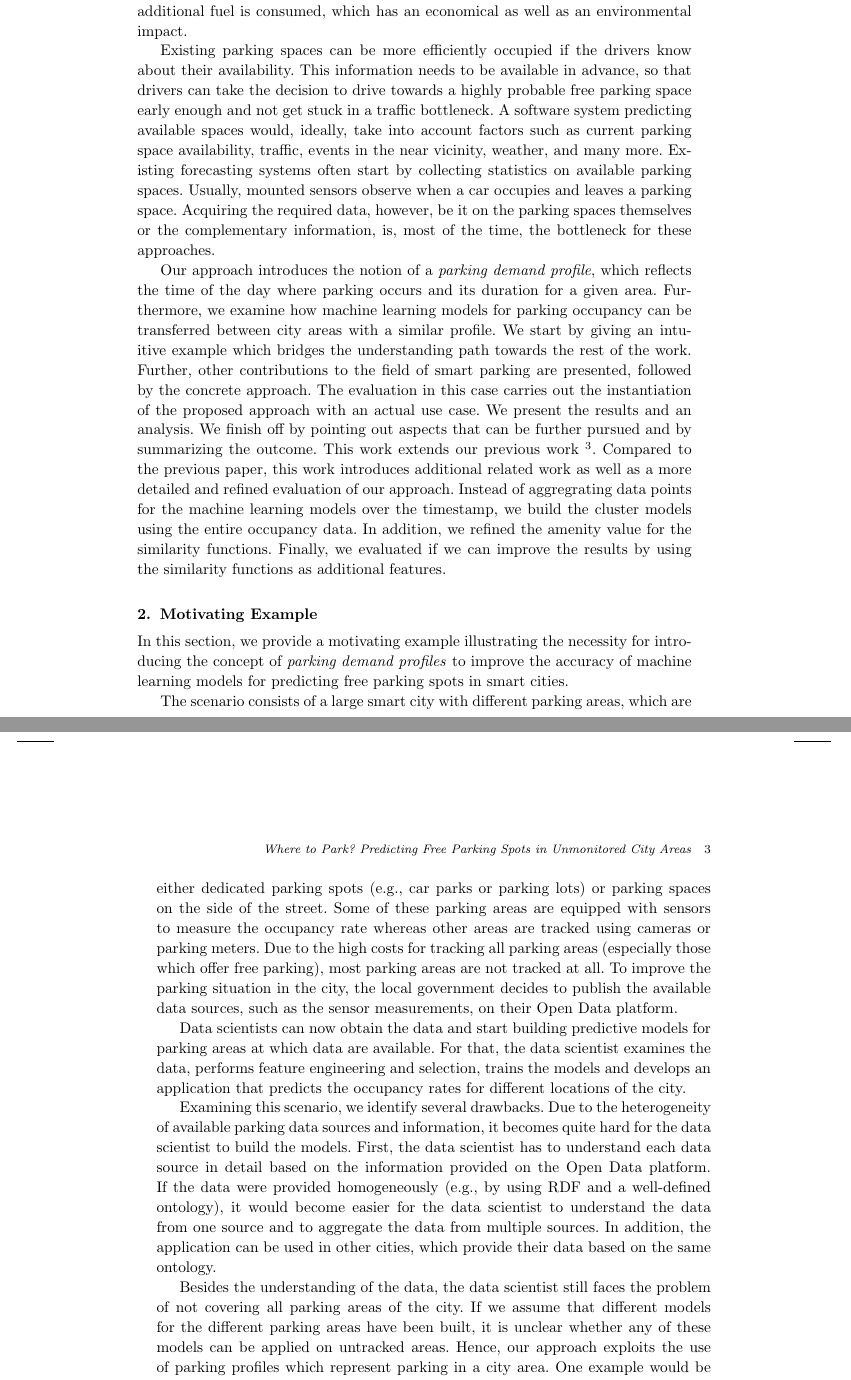
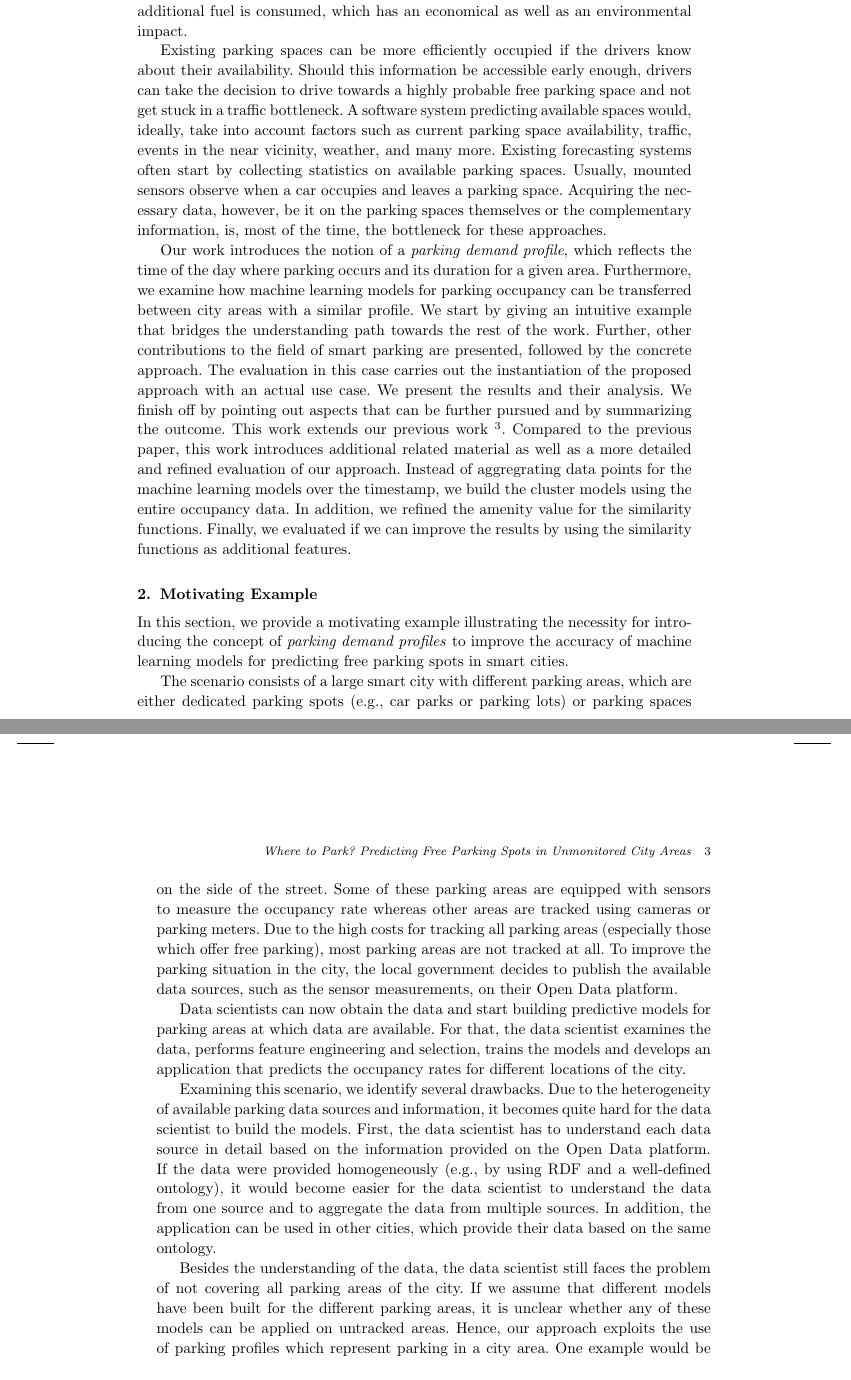
Before and after one commit to andionita/parking-estimator, a LaTeX document (journal_paper/content/parking_paper_ijait.tex, which reads journal_paper/content/parking_paper_content_ijait.tex): two parts of pages 2 and 3 of 34, joined at a grey line, cut so that both start at the same text. Compiled offline with pdfLaTeX.

Commit message:
rephrasings in introduction

```diff
--- a/journal_paper/content/parking_paper_content_ijait.tex
+++ b/journal_paper/content/parking_paper_content_ijait.tex
@@ -7,19 +7,19 @@ Drivers that are circling for a parking space may cause safety issues, as they a
 When circling for parking spaces, additional fuel is consumed, which has an economical as well as an environmental impact.
 
 Existing parking spaces can be more efficiently occupied if the drivers know about their availability.
-This information needs to be available in advance, so that drivers can take the decision to drive towards a highly probable free parking space early enough and not get stuck in a traffic bottleneck.
+Should this information be accessible early enough, drivers can take the decision to drive towards a highly probable free parking space and not get stuck in a traffic bottleneck.
 A software system predicting available spaces would, ideally, take into account factors such as current parking space availability, traffic, events in the near vicinity, weather, and many more.
 Existing forecasting systems often start by collecting statistics on available parking spaces.
 Usually, mounted sensors observe when a car occupies and leaves a parking space.
-Acquiring the required data, however, be it on the parking spaces themselves or the complementary information, is, most of the time, the bottleneck for these approaches.
+Acquiring the necessary data, however, be it on the parking spaces themselves or the complementary information, is, most of the time, the bottleneck for these approaches.
 
-Our approach introduces the notion of a \textit{parking demand profile}, which reflects the time of the day where parking occurs and its duration for a given area.
+Our work introduces the notion of a \textit{parking demand profile}, which reflects the time of the day where parking occurs and its duration for a given area.
 Furthermore, we examine how machine learning models for parking occupancy can be transferred between city areas with a similar profile.
-We start by giving an intuitive example which bridges the understanding path towards the rest of the work.
+We start by giving an intuitive example that bridges the understanding path towards the rest of the work.
 Further, other contributions to the field of smart parking are presented, followed by the concrete approach.
-The evaluation in this case carries out the instantiation of the proposed approach with an actual use case. We present the results and an analysis.
+The evaluation in this case carries out the instantiation of the proposed approach with an actual use case. We present the results and their analysis.
 We finish off by pointing out aspects that can be further pursued and by summarizing the outcome.
-This work extends our previous work \cite{ionita2018park}. Compared to the previous paper, this work introduces additional related work as well as a more detailed and refined evaluation of our approach.
+This work extends our previous work \cite{ionita2018park}. Compared to the previous paper, this work introduces additional related material as well as a more detailed and refined evaluation of our approach.
 Instead of aggregrating data points for the machine learning models over the timestamp, we build the cluster models using the entire occupancy data.
 In addition, we refined the amenity value for the similarity functions. Finally, we evaluated if we can improve the results by using the similarity functions as additional features.
 
@@ -36,7 +36,7 @@ If the data were provided homogeneously (e.g., by using RDF and a well-defined o
 In addition, the application can be used in other cities, which provide their data based on the same ontology.
 
 Besides the understanding of the data, the data scientist still faces the problem of not covering all parking areas of the city.
-If we assume that different models for the different parking areas have been built, it is unclear whether any of these models can be applied on untracked areas.
+If we assume that different models have been built for the different parking areas, it is unclear whether any of these models can be applied on untracked areas.
 Hence, our approach exploits the use of parking profiles which represent parking in a city area. One example would be an area consisting of office buildings. Here, parking demand is usually high during working time, e.g., between 8 and 18 o'clock. Two such areas, perhaps in different parts of a city, or even in different cities, likely have a similar parking situation, i.e., between 8 and 18 on weekdays there is a high parking demand. In case of restaurants, on the other hand, we see a spike in parking demand in the evening, usually from 18 until 22, and even more so on weekends. In residential areas, the cars are parked in the evening and leave again early in the morning. A measure that would capture parking demand will therefore be based on the stay duration of customers or employees of the particular services, the available number of shops and restaurants or other point of interests (e.g., event halls).
 
 For such city areas (e.g., office buildings, restaurants, residential areas, etc.) that have parking occupancy data, the data scientist can build the predictive models.
```
